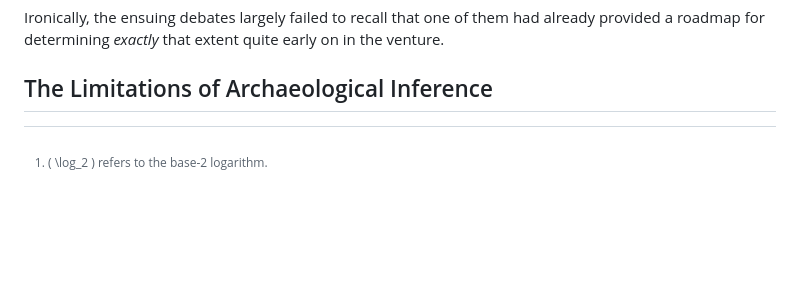
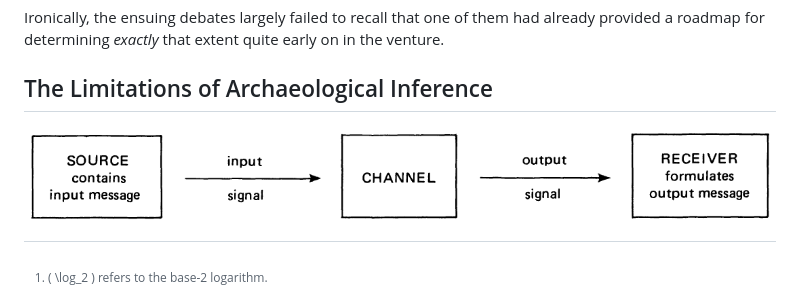
Before and after one commit to archaeojsc/SAA_2023_Limits_Arch_Inference, a Markdown page: SAA_2023_Limits_Arch_Inference.md, the part around the change. GitHub-like rendering; blank space fills up the shorter version.

```diff
--- a/SAA_2023_Limits_Arch_Inference.md
+++ b/SAA_2023_Limits_Arch_Inference.md
@@ -181,9 +181,10 @@ Ironically, the ensuing debates largely failed to recall that one of them had al
 
 ## The Limitations of Archaeological Inference
 
+![Schematic representation of information transmission [Fig. 1 @Justeson1973, p. 133].](Justeson_1973_figure_1.png)
+
 <!-- ## Evaluating Archaeological Information "Channels"
 
-![Schematic representation of information transmission [Fig. 1 @Justeson1973, p. 133].](Justeson_1973_figure_1.png)
 
 \[
     \left \lbrace (u_1, A_1), \ldots, (u_N, A_N) \right \rbrace
```
